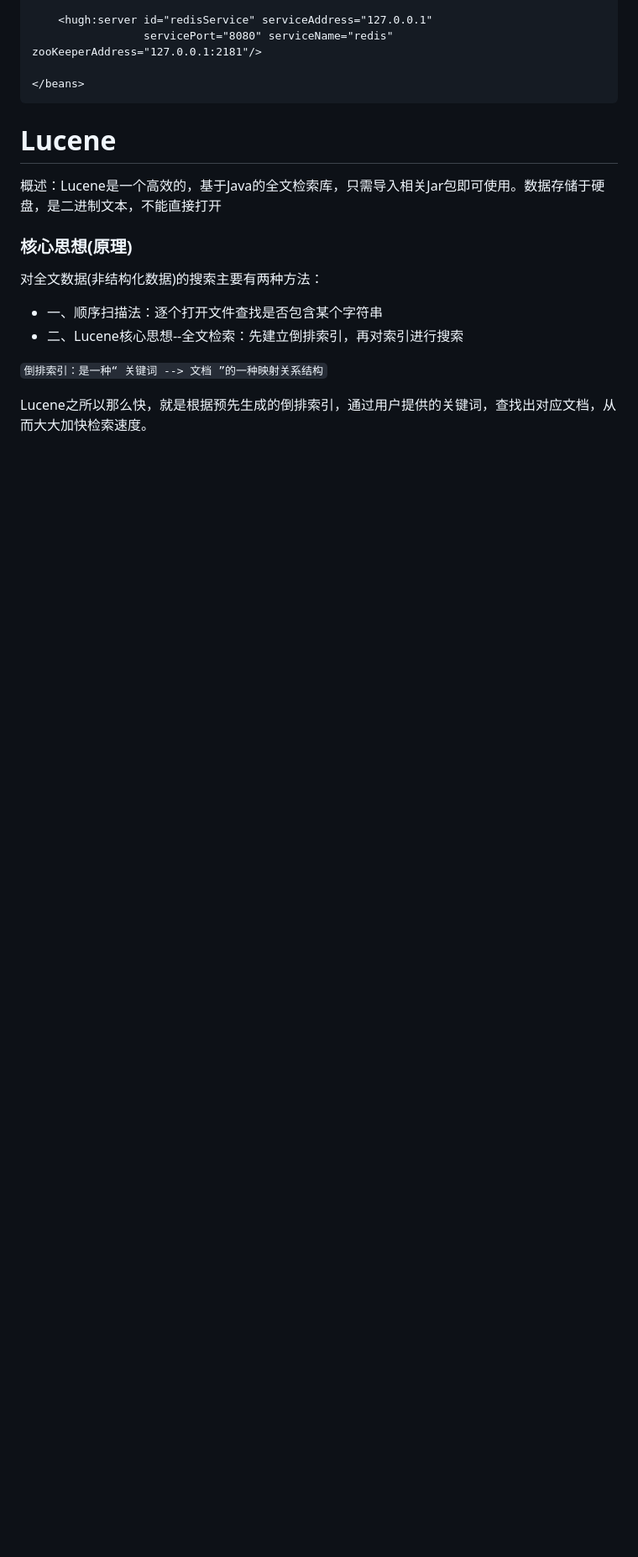
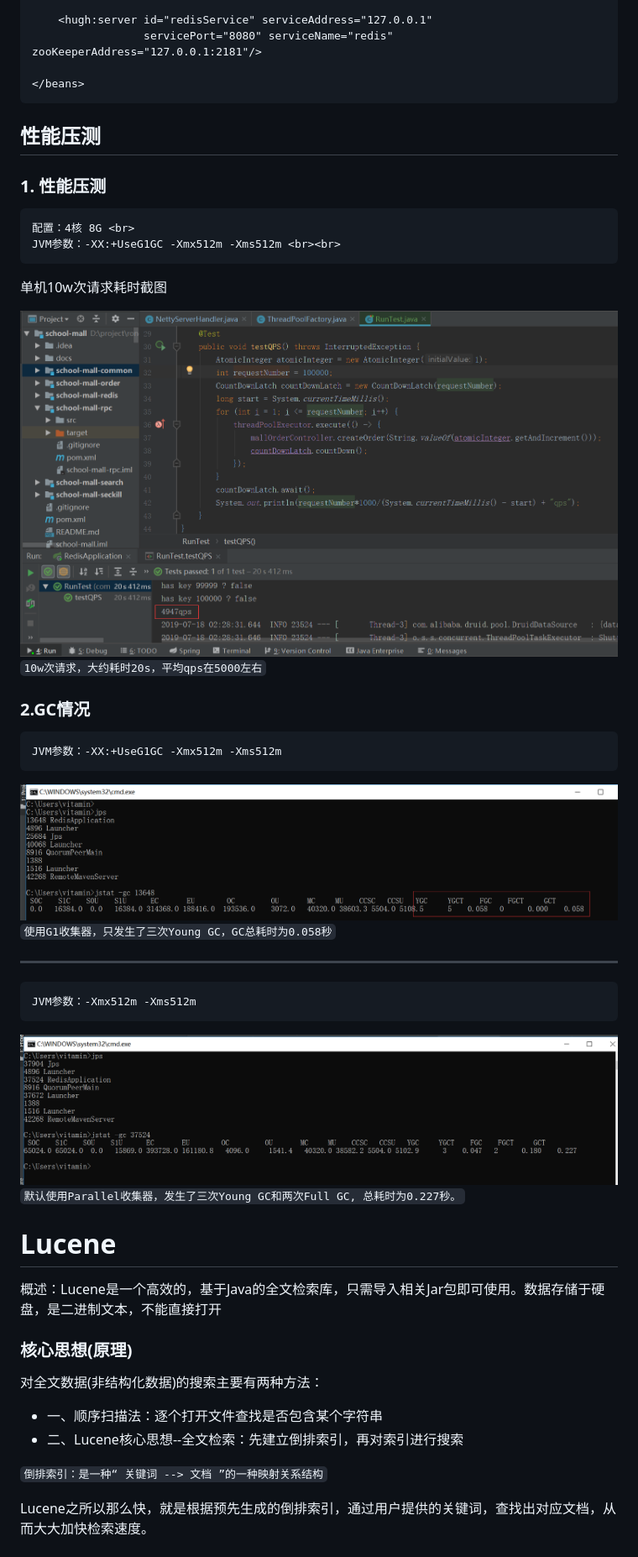
Before and after one commit to 52123/school-mall, a Markdown page: README.md, the part around one of its changes. Shown at 84% size. Rendered like a GitHub page; pictures changed too: docs/rpc_g1.png (added), docs/rpc_jvm_default.png (added), docs/rpc_performance.png (added); blank space fills up the shorter version.

Commit message:
docs(RPC): Stress testing

````diff
--- a/README.md
+++ b/README.md
@@ -161,6 +162,33 @@ RPC通信大致可划分为四个步骤<br>
 </beans>
 ```
 
+## 性能压测
+
+### 1. 性能压测
+    配置：4核 8G <br>
+    JVM参数：-XX:+UseG1GC -Xmx512m -Xms512m <br><br>
+单机10w次请求耗时截图
+
+<img src="docs/rpc_performance.png">
+
+`10w次请求，大约耗时20s，平均qps在5000左右`
+
+### 2.GC情况
+    JVM参数：-XX:+UseG1GC -Xmx512m -Xms512m
+<img src="docs/rpc_g1.png">
+
+`使用G1收集器，只发生了三次Young GC，GC总耗时为0.058秒`
+
+--------------------------------------
+    JVM参数：-Xmx512m -Xms512m
+<img src="docs/rpc_jvm_default.png">
+
+`默认使用Parallel收集器，发生了三次Young GC和两次Full GC, 总耗时为0.227秒。`
+
+
+
+
+
 
 # Lucene
 概述：Lucene是一个高效的，基于Java的全文检索库，只需导入相关Jar包即可使用。数据存储于硬盘，是二进制文本，不能直接打开<br>
````
Also changed, not shown: other parts of README.md (+1 -0 lines).
